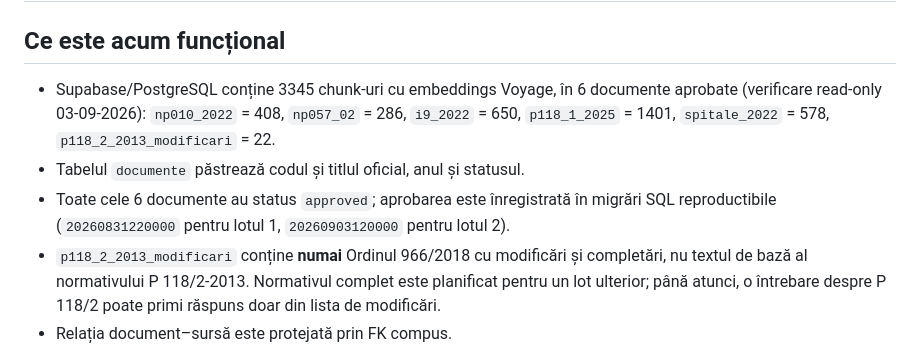
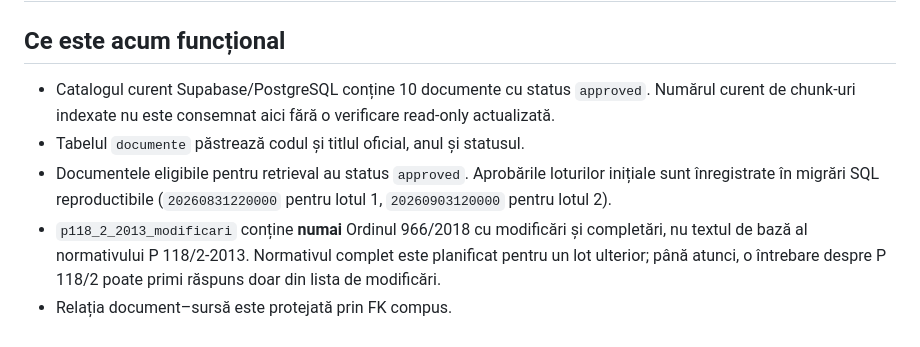
Before and after one commit to INFINITIMAX/omnia-mvp, a Markdown page: docs/PROJECT_OVERVIEW.md, the part around the change. Drawn GitHub-style.

```diff
--- a/docs/PROJECT_OVERVIEW.md
+++ b/docs/PROJECT_OVERVIEW.md
@@ -2,9 +2,9 @@
 
 ## Ce este acum funcțional
 
-- Supabase/PostgreSQL conține 3345 chunk-uri cu embeddings Voyage, în 6 documente aprobate (verificare read-only 03-09-2026): `np010_2022` = 408, `np057_02` = 286, `i9_2022` = 650, `p118_1_2025` = 1401, `spitale_2022` = 578, `p118_2_2013_modificari` = 22.
+- Catalogul curent Supabase/PostgreSQL conține 10 documente cu status `approved`. Numărul curent de chunk-uri indexate nu este consemnat aici fără o verificare read-only actualizată.
 - Tabelul `documente` păstrează codul și titlul oficial, anul și statusul.
-- Toate cele 6 documente au status `approved`; aprobarea este înregistrată în migrări SQL reproductibile (`20260831220000` pentru lotul 1, `20260903120000` pentru lotul 2).
+- Documentele eligibile pentru retrieval au status `approved`. Aprobările loturilor inițiale sunt înregistrate în migrări SQL reproductibile (`20260831220000` pentru lotul 1, `20260903120000` pentru lotul 2).
 - `p118_2_2013_modificari` conține **numai** Ordinul 966/2018 cu modificări și completări, nu textul de bază al normativului P 118/2-2013. Normativul complet este planificat pentru un lot ulterior; până atunci, o întrebare despre P 118/2 poate primi răspuns doar din lista de modificări.
 - Relația document–sursă este protejată prin FK compus.
 - Chunk-urile au articol normalizat, hash de conținut și ordine stabilă.
```
Also changed, not shown: README.md (+2 -2 lines), TASKS.md (+3 -3 lines).
